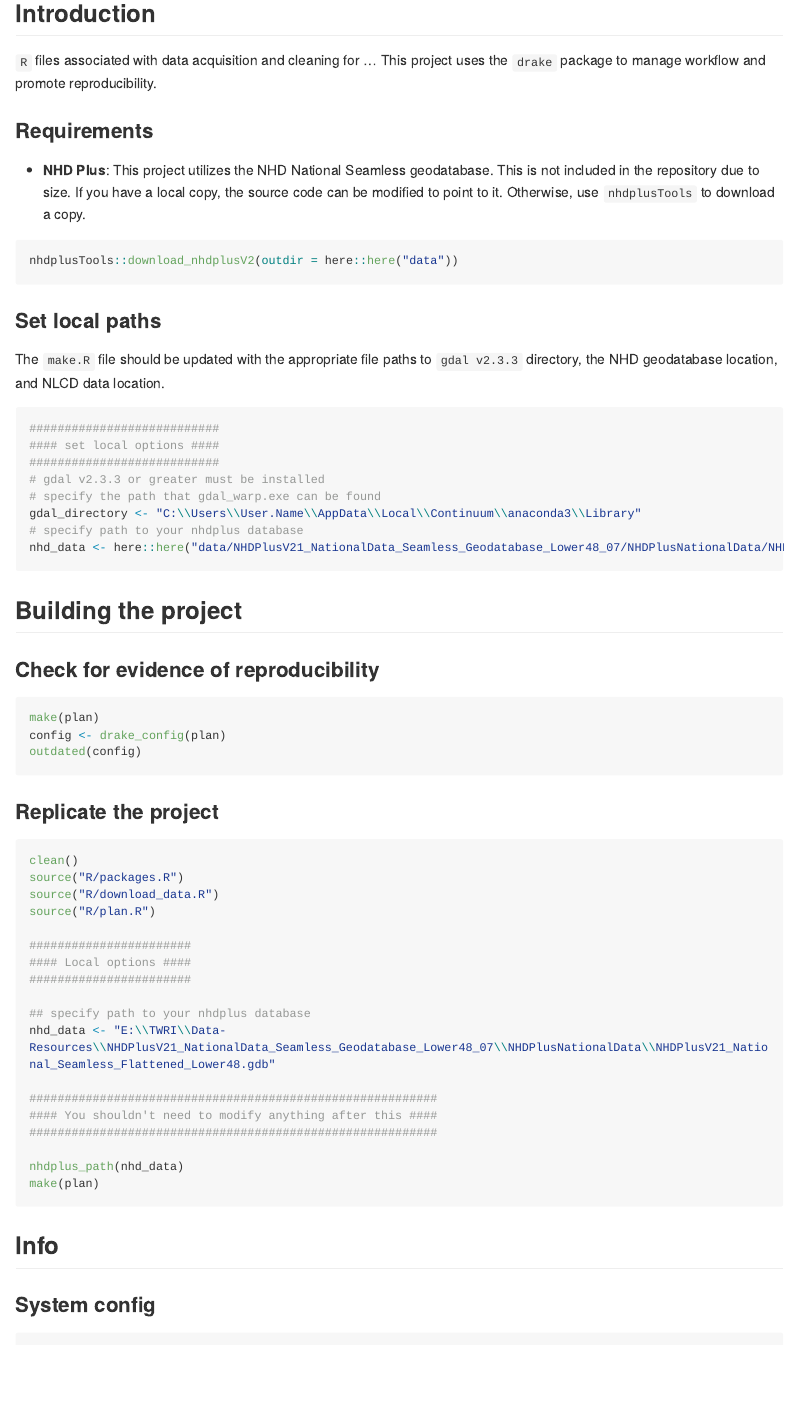
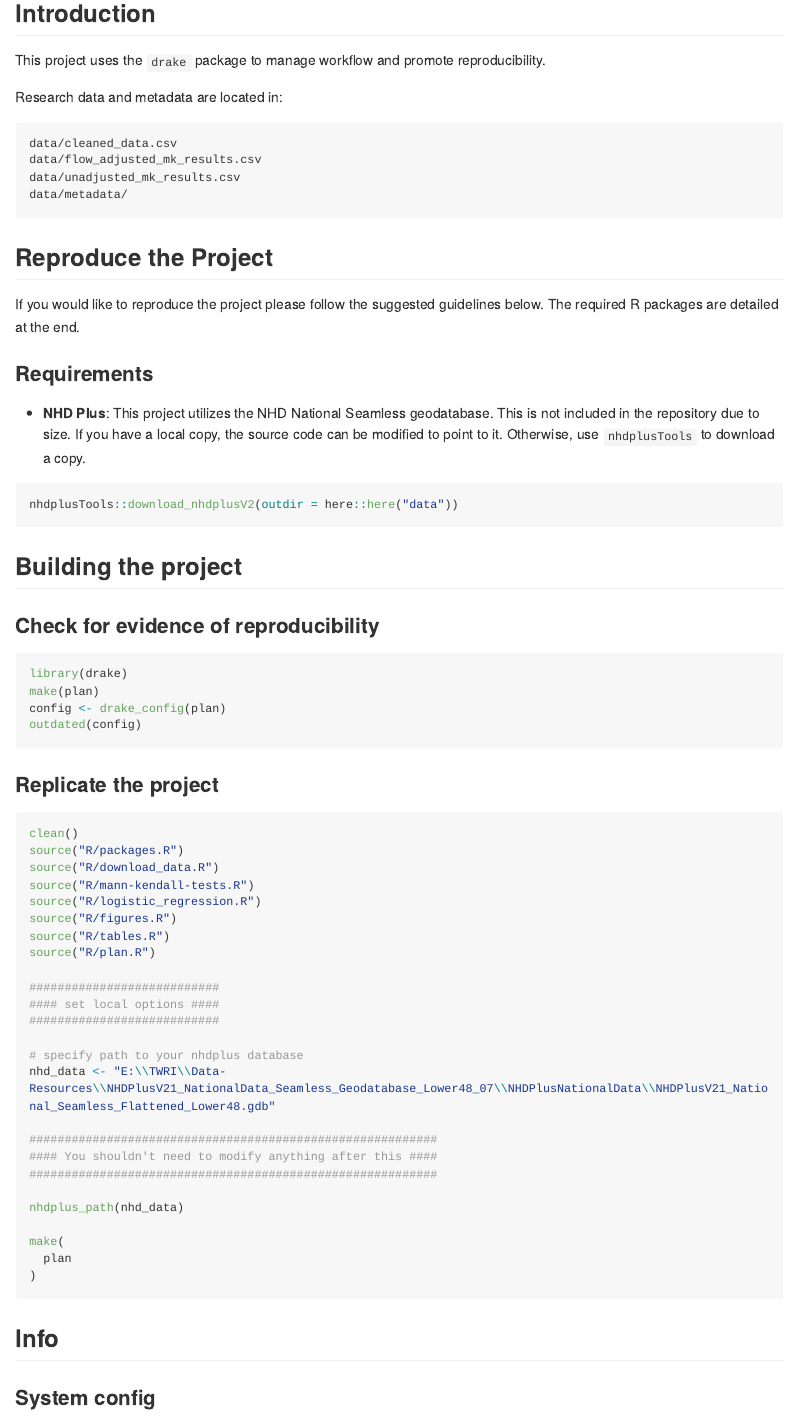
Before and after one commit to mps9506/schramm-gitter-gregory-2020-tmdl-data, an R Markdown document (Readme.Rmd): the page in a window 1100 px wide, from 190 px down. The pictures show the output file Readme.md that the author committed with the source, drawn offline in the style of GitHub; long lines of code are wrapped; badge pictures from the web are left out.

Commit message:
documentation

````diff
--- a/Readme.Rmd
+++ b/Readme.Rmd
@@ -15,9 +19,20 @@ paste0("Time of last build: ", Sys.time())
 
 ## Introduction
 
-`R` files associated with data acquisition and cleaning for ...
 This project uses the `drake` package to manage workflow and promote reproducibility.
 
+Research data and metadata are located in:
+
+```
+data/cleaned_data.csv
+data/flow_adjusted_mk_results.csv
+data/unadjusted_mk_results.csv
+data/metadata/
+```
+
+## Reproduce the Project
+
+If you would like to reproduce the project please follow the suggested guidelines below. The required R packages are detailed at the end.
 
 ### Requirements
 
@@ -27,27 +42,13 @@ This project uses the `drake` package to manage workflow and promote reproducibi
 nhdplusTools::download_nhdplusV2(outdir = here::here("data"))
 ```
 
-### Set local paths
-
-The `make.R` file should be updated with the appropriate file paths to `gdal v2.3.3` directory, the NHD geodatabase location, and NLCD data location.
-
-```{r eval=FALSE}
-###########################
-#### set local options ####
-###########################
-# gdal v2.3.3 or greater must be installed
-# specify the path that gdal_warp.exe can be found
-gdal_directory <- "C:\\Users\\User.Name\\AppData\\Local\\Continuum\\anaconda3\\Library"
-# specify path to your nhdplus database
-nhd_data <- here::here("data/NHDPlusV21_NationalData_Seamless_Geodatabase_Lower48_07/NHDPlusNationalData/NHDPlusV21_National_Seamless_Flattened_Lower48.gdb")
-```
-
 
 ## Building the project
 
 ### Check for evidence of reproducibility
 
 ```{r eval=FALSE}
+library(drake)
 make(plan)
 config <- drake_config(plan)
 outdated(config)
@@ -59,13 +60,17 @@ outdated(config)
 clean()
 source("R/packages.R")
 source("R/download_data.R")
+source("R/mann-kendall-tests.R")
+source("R/logistic_regression.R")
+source("R/figures.R")
+source("R/tables.R")
 source("R/plan.R")
 
-#######################
-#### Local options ####
-#######################
+###########################
+#### set local options ####
+###########################
 
-## specify path to your nhdplus database
+# specify path to your nhdplus database
 nhd_data <- "E:\\TWRI\\Data-Resources\\NHDPlusV21_NationalData_Seamless_Geodatabase_Lower48_07\\NHDPlusNationalData\\NHDPlusV21_National_Seamless_Flattened_Lower48.gdb"
 
 ##########################################################
````
Also changed, not shown: make.R (+0 -4 lines), LICENSE.md (added), Readme.md, Readme.Rmd (9 more changed lines).
